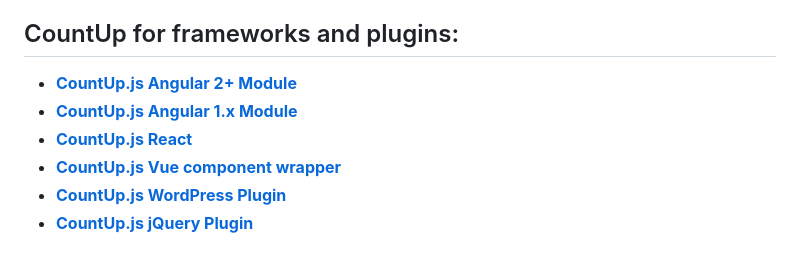
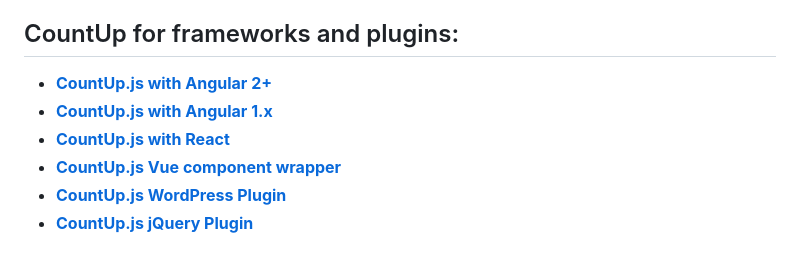
Before and after one commit to inorganik/countUp.js, a Markdown page: README.md, the part around the change. GitHub-like rendering.

```diff
--- a/README.md
+++ b/README.md
@@ -19,9 +19,9 @@ Or tinker with CountUp in [Stackblitz](https://stackblitz.com/edit/countup-types
 
 ## CountUp for frameworks and plugins:
 
-- **[CountUp.js Angular 2+ Module](https://github.com/inorganik/ngx-countUp)**
-- **[CountUp.js Angular 1.x Module](https://github.com/inorganik/countUp.js-angular1)**
-- **[CountUp.js React](https://github.com/glennreyes/react-countup)**
+- **[CountUp.js with Angular 2+](https://github.com/inorganik/ngx-countUp)**
+- **[CountUp.js with Angular 1.x](https://github.com/inorganik/countUp.js-angular1)**
+- **[CountUp.js with React](https://gist.github.com/inorganik/2cf776865a4c65c12857027870e9898e)**
 - **[CountUp.js Vue component wrapper](https://github.com/xlsdg/vue-countup-v2)**
 - **[CountUp.js WordPress Plugin](https://wordpress.org/plugins/countup-js/)**
 - **[CountUp.js jQuery Plugin](https://gist.github.com/inorganik/b63dbe5b3810ff2c0175aee4670a4732)**
```
